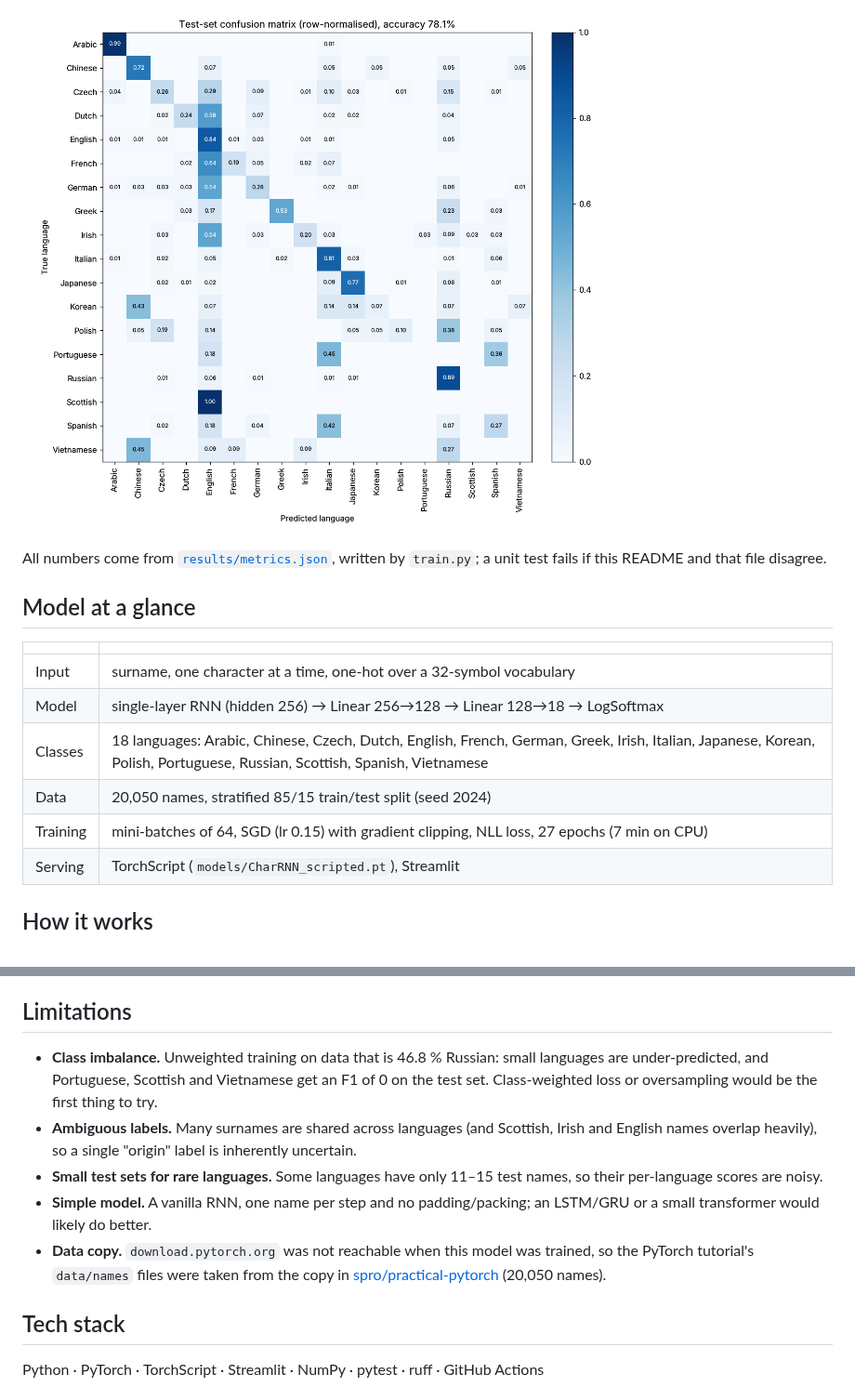
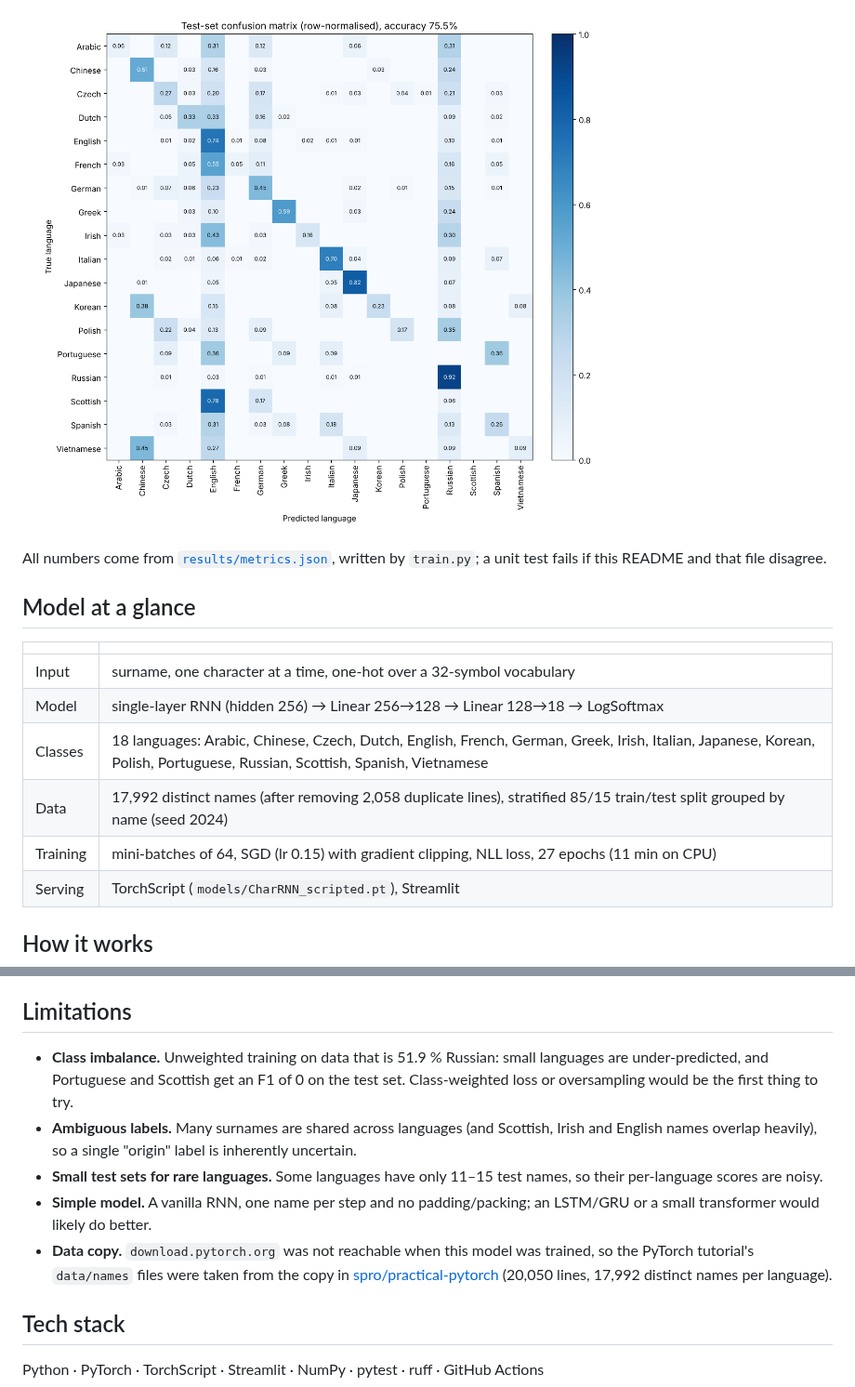
Before and after one commit to kishorhange111/surname-origin-classifier-rnn, a Markdown page: README.md, 2 parts joined by grey strips. Shown at 93% size. Drawn GitHub-style; pictures changed too: results/confusion_matrix.png.

```diff
--- a/README.md
+++ b/README.md
@@ -56,8 +58,8 @@ All numbers come from [`results/metrics.json`](results/metrics.json), written by
 | Input | surname, one character at a time, one-hot over a 32-symbol vocabulary |
 | Model | single-layer RNN (hidden 256) → Linear 256→128 → Linear 128→18 → LogSoftmax |
 | Classes | 18 languages: Arabic, Chinese, Czech, Dutch, English, French, German, Greek, Irish, Italian, Japanese, Korean, Polish, Portuguese, Russian, Scottish, Spanish, Vietnamese |
-| Data | 20,050 names, stratified 85/15 train/test split (seed 2024) |
-| Training | mini-batches of 64, SGD (lr 0.15) with gradient clipping, NLL loss, 27 epochs (7 min on CPU) |
+| Data | 17,992 distinct names (after removing 2,058 duplicate lines), stratified 85/15 train/test split grouped by name (seed 2024) |
+| Training | mini-batches of 64, SGD (lr 0.15) with gradient clipping, NLL loss, 27 epochs (11 min on CPU) |
 | Serving | TorchScript (`models/CharRNN_scripted.pt`), Streamlit |
 
 ## How it works
@@ -137,11 +139,11 @@ The suite runs on CPU with no downloads. It covers name cleaning and one-hot enc
 - **Why TorchScript?** A serialised, self-contained graph: the serving code doesn't need the training code, and the same file can be loaded from C++.
 
 ## Limitations
-- **Class imbalance.** Unweighted training on data that is 46.8 % Russian: small languages are under-predicted, and Portuguese, Scottish and Vietnamese get an F1 of 0 on the test set. Class-weighted loss or oversampling would be the first thing to try.
+- **Class imbalance.** Unweighted training on data that is 51.9 % Russian: small languages are under-predicted, and Portuguese and Scottish get an F1 of 0 on the test set. Class-weighted loss or oversampling would be the first thing to try.
 - **Ambiguous labels.** Many surnames are shared across languages (and Scottish, Irish and English names overlap heavily), so a single "origin" label is inherently uncertain.
 - **Small test sets for rare languages.** Some languages have only 11–15 test names, so their per-language scores are noisy.
 - **Simple model.** A vanilla RNN, one name per step and no padding/packing; an LSTM/GRU or a small transformer would likely do better.
-- **Data copy.** `download.pytorch.org` was not reachable when this model was trained, so the PyTorch tutorial's `data/names` files were taken from the copy in [spro/practical-pytorch](https://github.com/spro/practical-pytorch/tree/master/data/names) (20,050 names).
+- **Data copy.** `download.pytorch.org` was not reachable when this model was trained, so the PyTorch tutorial's `data/names` files were taken from the copy in [spro/practical-pytorch](https://github.com/spro/practical-pytorch/tree/master/data/names) (20,050 lines, 17,992 distinct names per language).
 
 ## Tech stack
 Python · PyTorch · TorchScript · Streamlit · NumPy · pytest · ruff · GitHub Actions
```
Also changed, not shown: other parts of README.md (+25 -23 lines), 6 other files.
